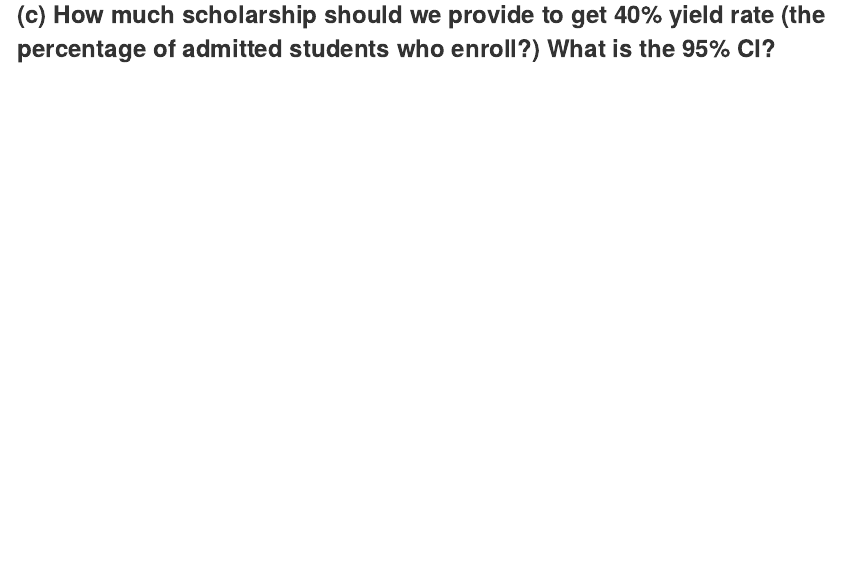
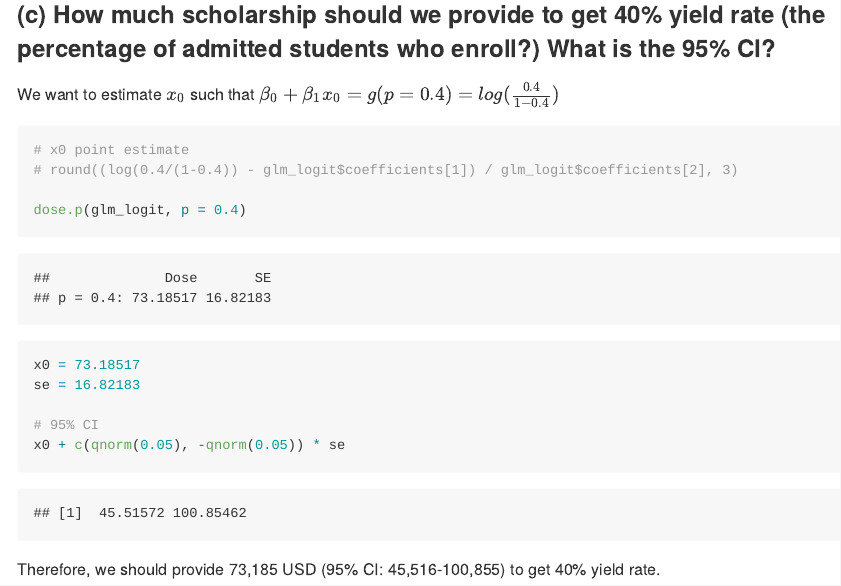
Before and after one commit to yjoyama/p8131, an R Markdown document (p8131_hw2.Rmd): the page in a window 1100 px wide, from 8210 px down. The pictures show the output file p8131_hw2.md that the author committed with the source, drawn offline in the style of GitHub; long lines of code are wrapped.

Commit message:
40% yield

````diff
--- a/p8131_hw2.Rmd
+++ b/p8131_hw2.Rmd
@@ -233,6 +233,18 @@ round(beta + c(qnorm(0.025), -qnorm(0.025)) * se, 3)
 The model assumes that when the amount scholarship is zero, the log odds for enrollment among offer is -1.598. One unit increase of scholarship amount (in thousand dollars) will increase the log odds of enrollment by 0.0163. With 95% confidence, the true $\beta_1$ lies within (0.001-0.032).
 
 ### (c) How much scholarship should we provide to get 40% yield rate (the percentage of admitted students who enroll?) What is the 95% CI?
+
+We want to estimate $x_0$ such that $\beta_0+\beta_1 x_0=g(p = 0.4)=log(\frac{0.4}{1-0.4})$
 ```{r}
+# x0 point estimate
+# round((log(0.4/(1-0.4)) - glm_logit$coefficients[1]) / glm_logit$coefficients[2], 3)
 
+dose.p(glm_logit, p = 0.4)
+x0 = 73.18517
+se = 16.82183
+
+# 95% CI
+x0 + c(qnorm(0.05), -qnorm(0.05)) * se
 ```
+
+Therefore, we should provide 73,185 USD (95% CI: 45,516-100,855) to get 40% yield rate.
````
Also changed, not shown: p8131_hw2.md, p8131_hw2.Rmd (2 more changed lines).
